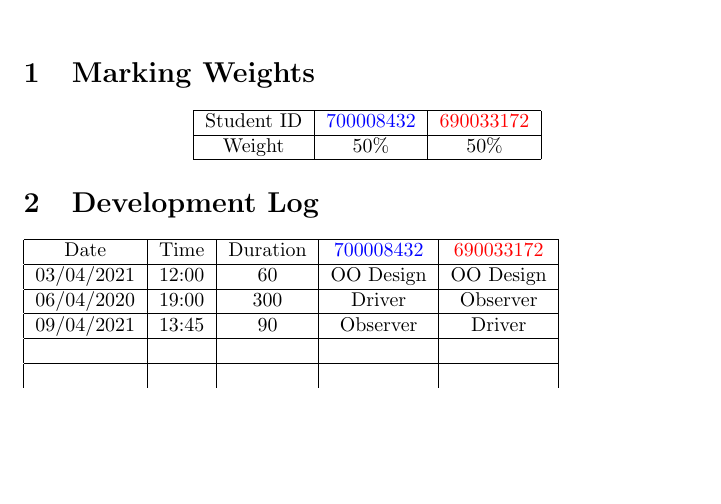
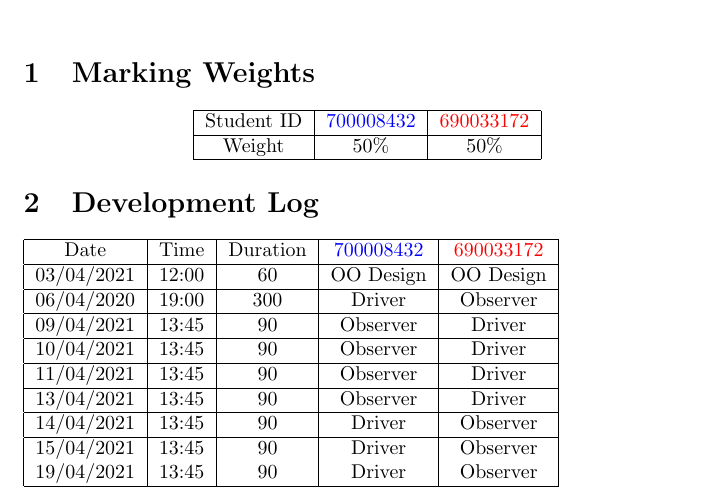
Before and after one commit to TreeveWhite/ecm1410-ca3-social-media-platform, a LaTeX CV (CA3/res/cover_sheet.tex): part of the page, cut so that both start at the same text, the shorter picture padded with empty space. Compiled offline with pdfLaTeX.

Commit message:
Finished cover sheet

```diff
--- a/CA3/res/cover_sheet.tex
+++ b/CA3/res/cover_sheet.tex
@@ -33,8 +33,17 @@
  \hline
  09/04/2021&13:45&90&Observer&Driver \\
  \hline
- &&&& \\
+ 10/04/2021&13:45&90&Observer&Driver \\
  \hline
- &&&& \\
+ 11/04/2021&13:45&90&Observer&Driver \\
+ \hline
+ 13/04/2021&13:45&90&Observer&Driver \\
+ \hline
+ 14/04/2021&13:45&90&Driver&Observer \\
+ \hline
+ 15/04/2021&13:45&90&Driver&Observer
+ \\
+ 19/04/2021&13:45&90&Driver&Observer \\
+ \hline
 \end{tabular}
 \end{document}
```
